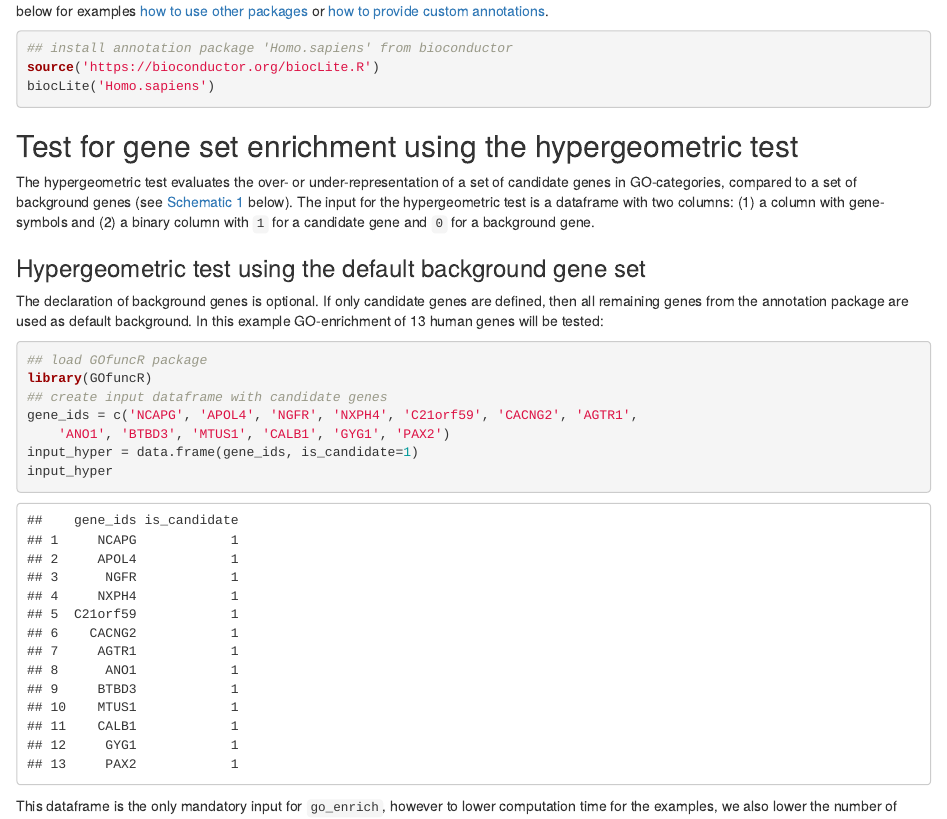
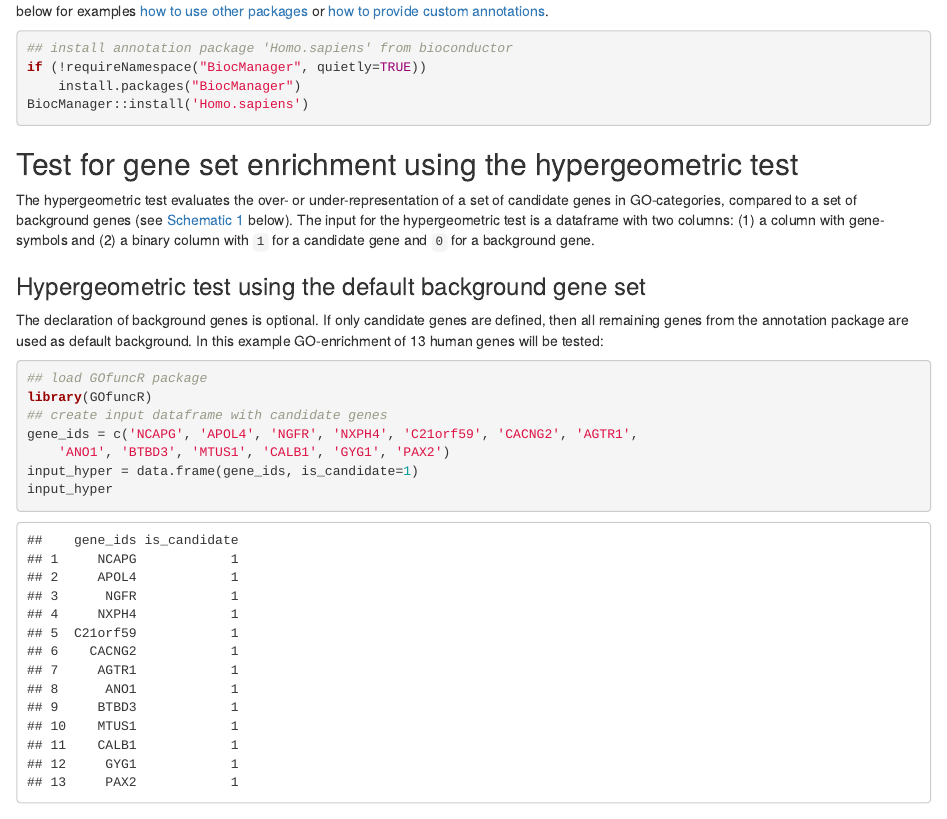
Before and after one commit to sgrote/GOfuncR, an R Markdown document (vignettes/GOfuncR.Rmd): the page in a window 1100 px wide, from 2260 px down. Rendered offline with R 4.5, knitr and Pandoc, with nearby package versions; some code elsewhere in the file could not run offline.

Commit message:
replace BiocInstaller biocLite mentions with BiocManager

````diff
--- a/vignettes/GOfuncR.Rmd
+++ b/vignettes/GOfuncR.Rmd
@@ -81,8 +81,9 @@ See below for examples [how to use other packages](#other_db) or [how to provide
 
 ```{r, eval=FALSE}
 ## install annotation package 'Homo.sapiens' from bioconductor
-source('https://bioconductor.org/biocLite.R')
-biocLite('Homo.sapiens')
+if (!requireNamespace("BiocManager", quietly=TRUE))
+    install.packages("BiocManager")
+BiocManager::install('Homo.sapiens')
 ```
 
 ## Test for gene set enrichment using the hypergeometric test
````
Also changed, not shown: README.md, 1 other file.
